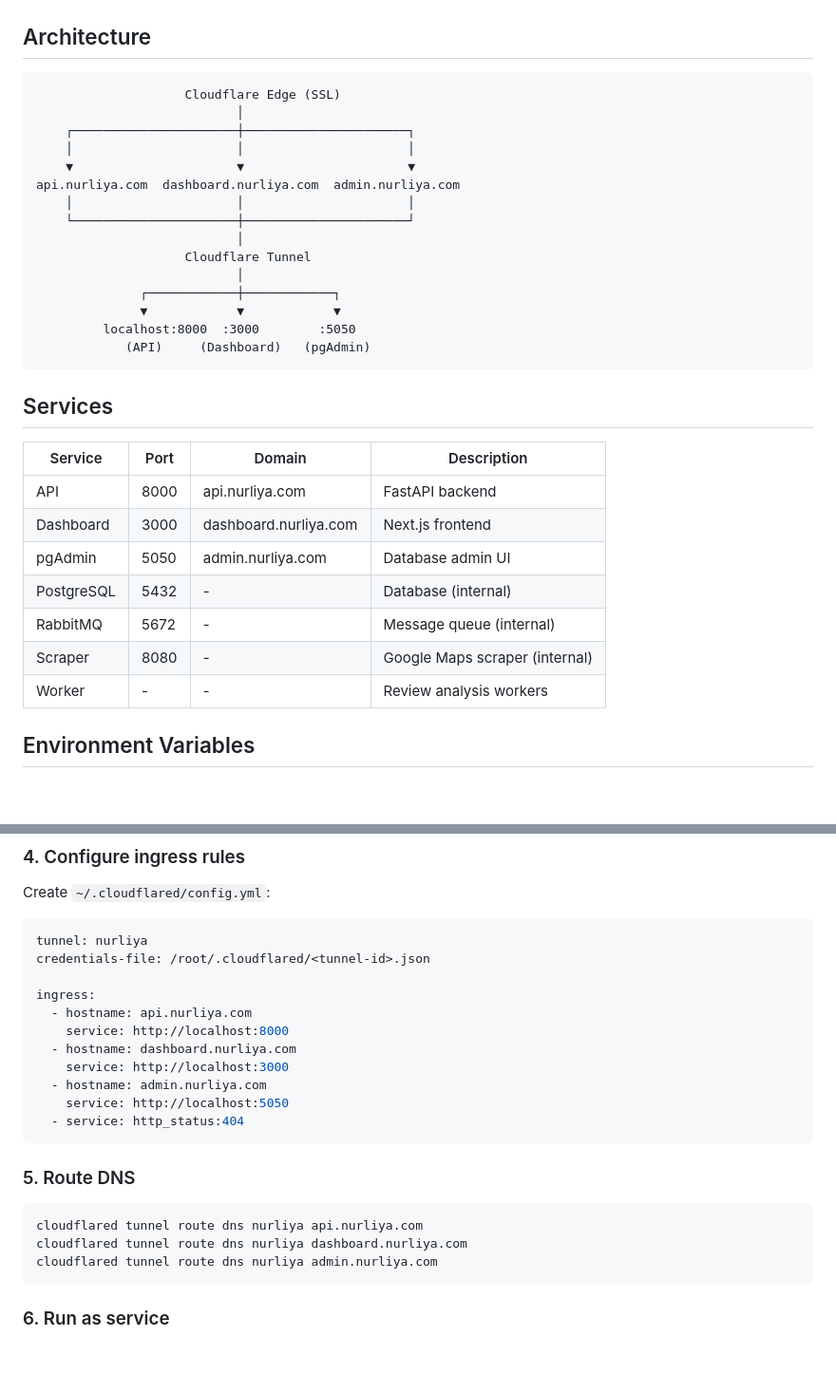
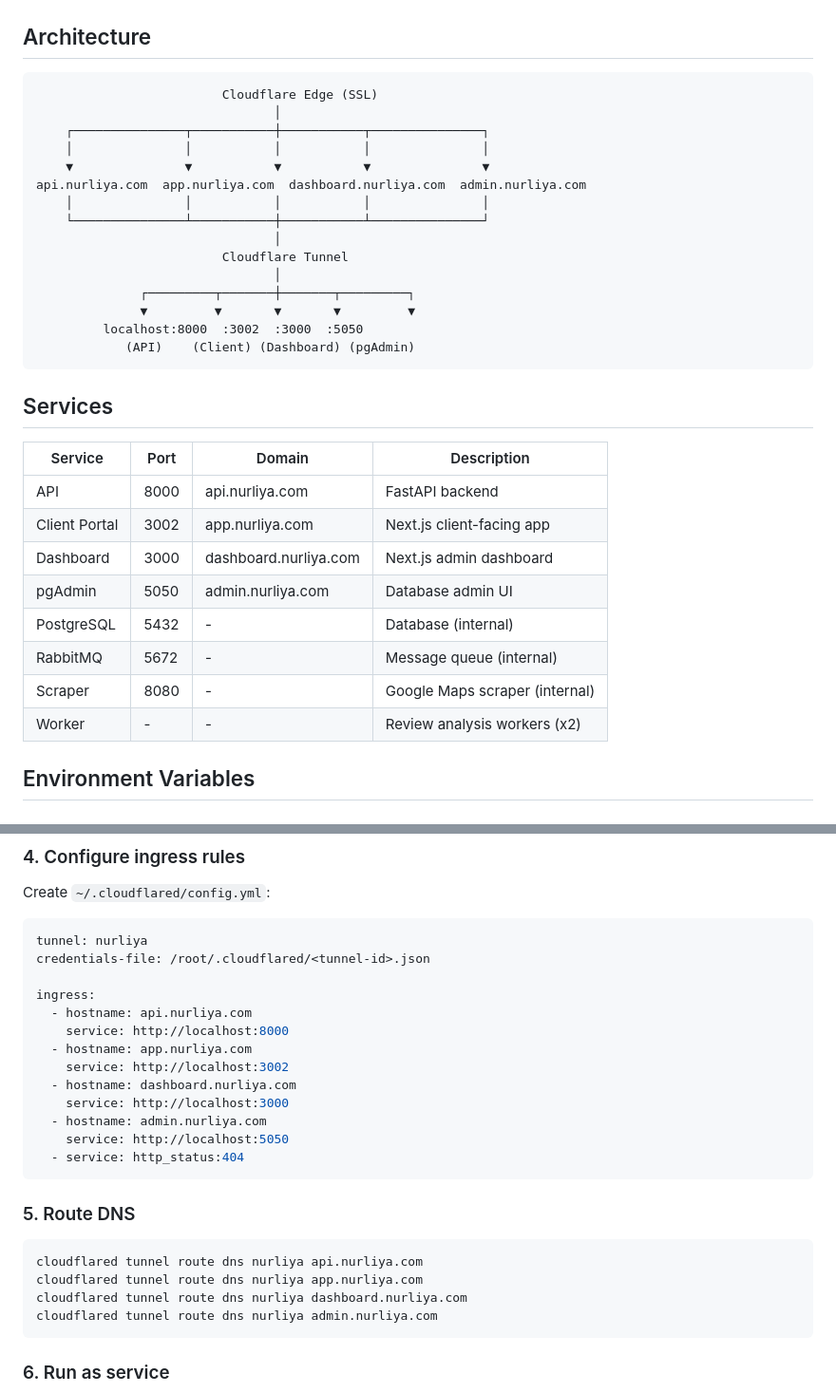
Before and after one commit to taurusn/Nurliya, a Markdown page: DEPLOYMENT.md, 2 parts joined by grey strips. Shown at 95% size. Drawn GitHub-style; blank space fills up the shorter version.

````diff
--- a/DEPLOYMENT.md
+++ b/DEPLOYMENT.md
@@ -3,21 +3,21 @@
 ## Architecture
 
 ```
-                    Cloudflare Edge (SSL)
-                           │
-    ┌──────────────────────┼──────────────────────┐
-    │                      │                      │
-    ▼                      ▼                      ▼
-api.nurliya.com  dashboard.nurliya.com  admin.nurliya.com
-    │                      │                      │
-    └──────────────────────┼──────────────────────┘
-                           │
-                    Cloudflare Tunnel
-                           │
-              ┌────────────┼────────────┐
-              ▼            ▼            ▼
-         localhost:8000  :3000        :5050
-            (API)     (Dashboard)   (pgAdmin)
+                         Cloudflare Edge (SSL)
+                                │
+    ┌───────────────┬───────────┼───────────┬───────────────┐
+    │               │           │           │               │
+    ▼               ▼           ▼           ▼               ▼
+api.nurliya.com  app.nurliya.com  dashboard.nurliya.com  admin.nurliya.com
+    │               │           │           │               │
+    └───────────────┴───────────┼───────────┴───────────────┘
+                                │
+                         Cloudflare Tunnel
+                                │
+              ┌─────────┬───────┼───────┬─────────┐
+              ▼         ▼       ▼       ▼         ▼
+         localhost:8000  :3002  :3000  :5050
+            (API)    (Client) (Dashboard) (pgAdmin)
 ```
 
 ## Services
@@ -25,12 +25,13 @@ api.nurliya.com  dashboard.nurliya.com  admin.nurliya.com
 | Service | Port | Domain | Description |
 |---------|------|--------|-------------|
 | API | 8000 | api.nurliya.com | FastAPI backend |
-| Dashboard | 3000 | dashboard.nurliya.com | Next.js frontend |
+| Client Portal | 3002 | app.nurliya.com | Next.js client-facing app |
+| Dashboard | 3000 | dashboard.nurliya.com | Next.js admin dashboard |
 | pgAdmin | 5050 | admin.nurliya.com | Database admin UI |
 | PostgreSQL | 5432 | - | Database (internal) |
 | RabbitMQ | 5672 | - | Message queue (internal) |
 | Scraper | 8080 | - | Google Maps scraper (internal) |
-| Worker | - | - | Review analysis workers |
+| Worker | - | - | Review analysis workers (x2) |
 
 ## Environment Variables
 
@@ -189,6 +190,8 @@ credentials-file: /root/.cloudflared/<tunnel-id>.json
 ingress:
   - hostname: api.nurliya.com
     service: http://localhost:8000
+  - hostname: app.nurliya.com
+    service: http://localhost:3002
   - hostname: dashboard.nurliya.com
     service: http://localhost:3000
   - hostname: admin.nurliya.com
@@ -200,6 +203,7 @@ ingress:
 
 ```bash
 cloudflared tunnel route dns nurliya api.nurliya.com
+cloudflared tunnel route dns nurliya app.nurliya.com
 cloudflared tunnel route dns nurliya dashboard.nurliya.com
 cloudflared tunnel route dns nurliya admin.nurliya.com
 ```
````
Also changed, not shown: GCP_DEPLOYMENT_INSTRUCTIONS.md (+30 -18 lines).
